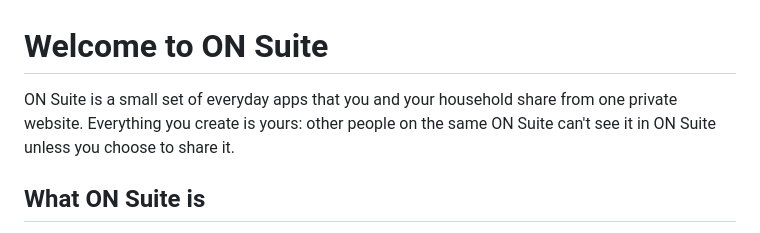
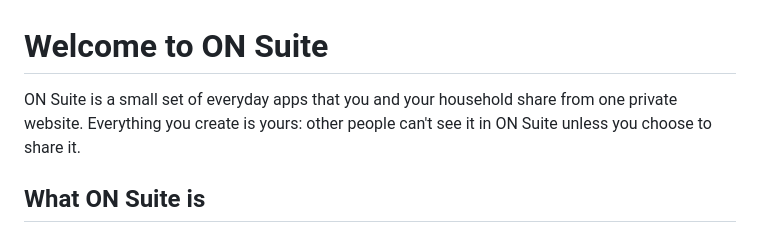
Before and after one commit to iliafrenkel/on-suite, a Markdown page: docs/user/index.md, the part around the change. Rendered like a GitHub page.

Commit message:
docs: tighten the welcome guide's privacy line (#308)

```diff
--- a/docs/user/index.md
+++ b/docs/user/index.md
@@ -1,8 +1,8 @@
 # Welcome to ON Suite
 
 ON Suite is a small set of everyday apps that you and your household share
-from one private website. Everything you create is yours: other people on
-the same ON Suite can't see it in ON Suite unless you choose to share it.
+from one private website. Everything you create is yours: other people
+can't see it in ON Suite unless you choose to share it.
 
 ## What ON Suite is
 
```
